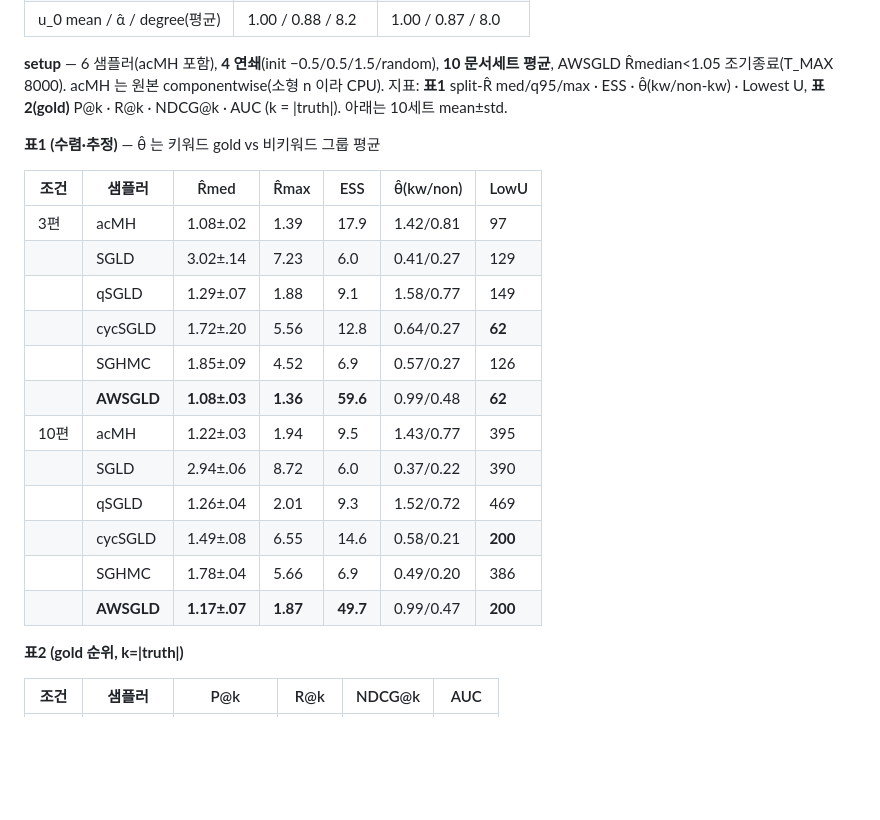
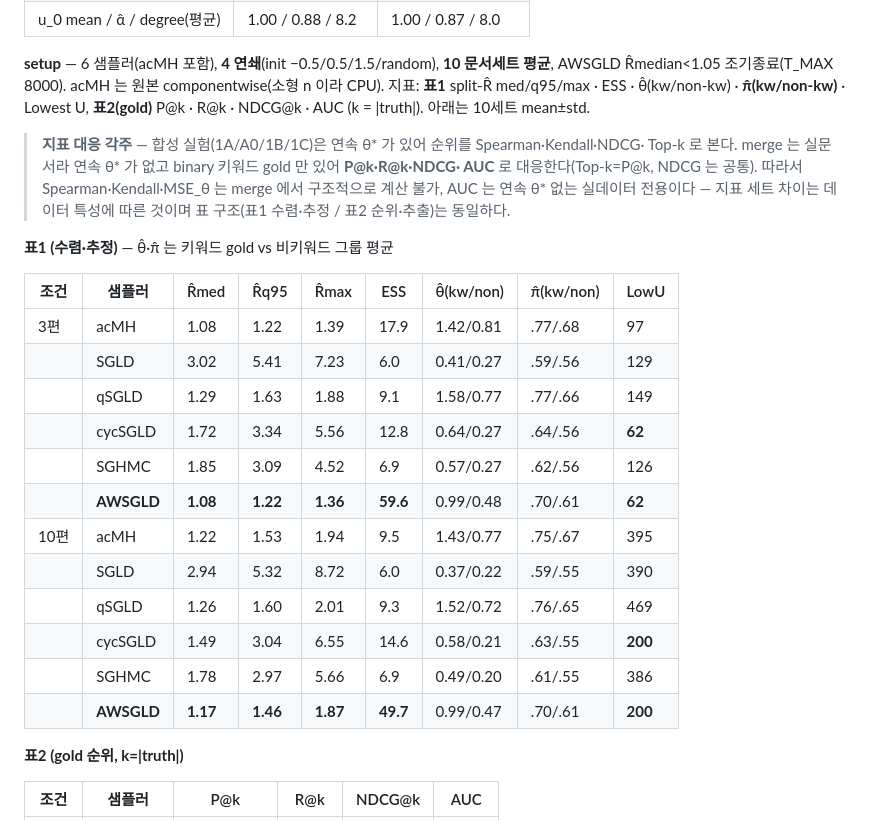
Before and after one commit to hjiyun/BSS-Keyphrase-Extraction, a Markdown page: docs/simulation/study_2.md, the part around the change. Rendered like a GitHub page; blank space fills up the shorter version.

Commit message:
docs(study_2): merge 표1에 R̂q95·π̂ 복원 + 지표 대응(AUC=실데이터 전용) 각주

```diff
--- a/docs/simulation/study_2.md
+++ b/docs/simulation/study_2.md
@@ -278,25 +278,31 @@ B = I − d·Gᵀ, u_0 = B⁻¹(1−d)**1**, truth = 문서별 키워드 합집
 
 **setup** — 6 샘플러(acMH 포함), **4 연쇄**(init −0.5/0.5/1.5/random), **10 문서세트 평균**,
 AWSGLD R̂median<1.05 조기종료(T_MAX 8000). acMH 는 원본 componentwise(소형 n 이라 CPU).
-지표: **표1** split-R̂ med/q95/max · ESS · θ̂(kw/non-kw) · Lowest U, **표2(gold)** P@k · R@k ·
-NDCG@k · AUC (k = |truth|). 아래는 10세트 mean±std.
+지표: **표1** split-R̂ med/q95/max · ESS · θ̂(kw/non-kw) · **π̂(kw/non-kw)** · Lowest U,
+**표2(gold)** P@k · R@k · NDCG@k · AUC (k = |truth|). 아래는 10세트 mean±std.
 
-**표1 (수렴·추정)** — θ̂ 는 키워드 gold vs 비키워드 그룹 평균
+> **지표 대응 각주** — 합성 실험(1A/A0/1B/1C)은 연속 θ\* 가 있어 순위를 Spearman·Kendall·NDCG·
+> Top-k 로 본다. merge 는 실문서라 연속 θ\* 가 없고 binary 키워드 gold 만 있어 **P@k·R@k·NDCG·
+> AUC** 로 대응한다(Top-k=P@k, NDCG 는 공통). 따라서 Spearman·Kendall·MSE_θ 는 merge 에서
+> 구조적으로 계산 불가, AUC 는 연속 θ\* 없는 실데이터 전용이다 — 지표 세트 차이는 데이터
+> 특성에 따른 것이며 표 구조(표1 수렴·추정 / 표2 순위·추출)는 동일하다.
 
-| 조건 | 샘플러 | R̂med | R̂max | ESS | θ̂(kw/non) | LowU |
-|---|---|---|---|---|---|---|
-| 3편 | acMH | 1.08±.02 | 1.39 | 17.9 | 1.42/0.81 | 97 |
-| | SGLD | 3.02±.14 | 7.23 | 6.0 | 0.41/0.27 | 129 |
-| | qSGLD | 1.29±.07 | 1.88 | 9.1 | 1.58/0.77 | 149 |
-| | cycSGLD | 1.72±.20 | 5.56 | 12.8 | 0.64/0.27 | **62** |
-| | SGHMC | 1.85±.09 | 4.52 | 6.9 | 0.57/0.27 | 126 |
-| | **AWSGLD** | **1.08±.03** | **1.36** | **59.6** | 0.99/0.48 | **62** |
-| 10편 | acMH | 1.22±.03 | 1.94 | 9.5 | 1.43/0.77 | 395 |
-| | SGLD | 2.94±.06 | 8.72 | 6.0 | 0.37/0.22 | 390 |
-| | qSGLD | 1.26±.04 | 2.01 | 9.3 | 1.52/0.72 | 469 |
-| | cycSGLD | 1.49±.08 | 6.55 | 14.6 | 0.58/0.21 | **200** |
-| | SGHMC | 1.78±.04 | 5.66 | 6.9 | 0.49/0.20 | 386 |
-| | **AWSGLD** | **1.17±.07** | **1.87** | **49.7** | 0.99/0.47 | **200** |
+**표1 (수렴·추정)** — θ̂·π̂ 는 키워드 gold vs 비키워드 그룹 평균
+
+| 조건 | 샘플러 | R̂med | R̂q95 | R̂max | ESS | θ̂(kw/non) | π̂(kw/non) | LowU |
+|---|---|---|---|---|---|---|---|---|
+| 3편 | acMH | 1.08 | 1.22 | 1.39 | 17.9 | 1.42/0.81 | .77/.68 | 97 |
+| | SGLD | 3.02 | 5.41 | 7.23 | 6.0 | 0.41/0.27 | .59/.56 | 129 |
+| | qSGLD | 1.29 | 1.63 | 1.88 | 9.1 | 1.58/0.77 | .77/.66 | 149 |
+| | cycSGLD | 1.72 | 3.34 | 5.56 | 12.8 | 0.64/0.27 | .64/.56 | **62** |
+| | SGHMC | 1.85 | 3.09 | 4.52 | 6.9 | 0.57/0.27 | .62/.56 | 126 |
+| | **AWSGLD** | **1.08** | **1.22** | **1.36** | **59.6** | 0.99/0.48 | .70/.61 | **62** |
+| 10편 | acMH | 1.22 | 1.53 | 1.94 | 9.5 | 1.43/0.77 | .75/.67 | 395 |
+| | SGLD | 2.94 | 5.32 | 8.72 | 6.0 | 0.37/0.22 | .59/.55 | 390 |
+| | qSGLD | 1.26 | 1.60 | 2.01 | 9.3 | 1.52/0.72 | .76/.65 | 469 |
+| | cycSGLD | 1.49 | 3.04 | 6.55 | 14.6 | 0.58/0.21 | .63/.55 | **200** |
+| | SGHMC | 1.78 | 2.97 | 5.66 | 6.9 | 0.49/0.20 | .61/.55 | 386 |
+| | **AWSGLD** | **1.17** | **1.46** | **1.87** | **49.7** | 0.99/0.47 | .70/.61 | **200** |
 
 **표2 (gold 순위, k=|truth|)**
 
```
